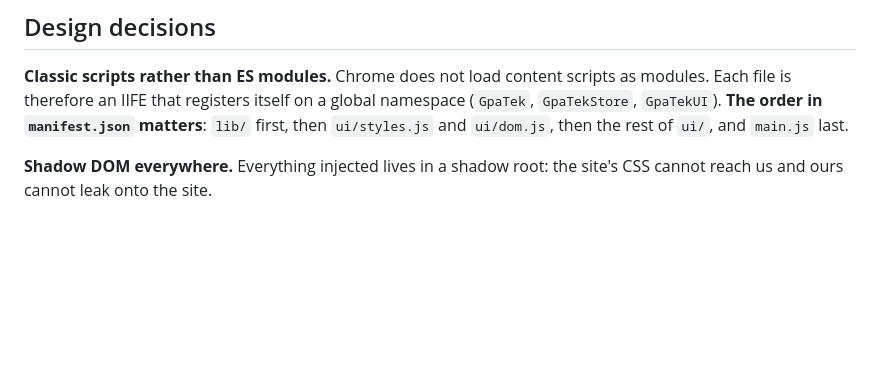
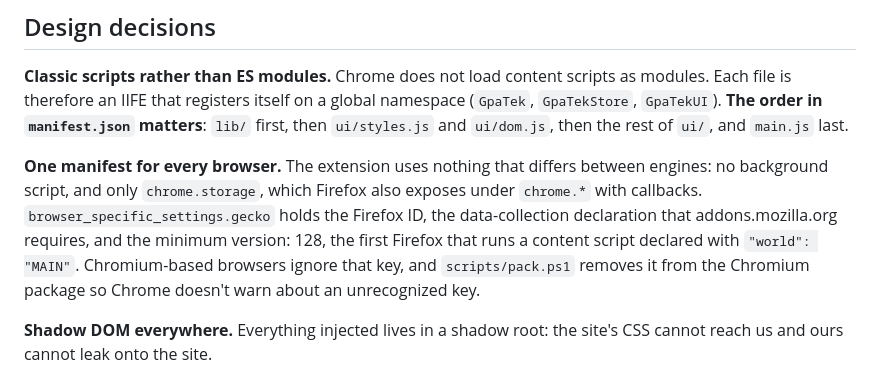
Before and after one commit to VictorTV57/GPATek, a Markdown page: ARCHITECTURE.md, the part around the change. Rendered like a GitHub page; blank space fills up the shorter version.

```diff
--- a/ARCHITECTURE.md
+++ b/ARCHITECTURE.md
@@ -107,6 +107,13 @@ is therefore an IIFE that registers itself on a global namespace (`GpaTek`, `Gpa
 `GpaTekUI`). **The order in `manifest.json` matters**: `lib/` first, then `ui/styles.js` and
 `ui/dom.js`, then the rest of `ui/`, and `main.js` last.
 
+**One manifest for every browser.** The extension uses nothing that differs between engines: no
+background script, and only `chrome.storage`, which Firefox also exposes under `chrome.*` with
+callbacks. `browser_specific_settings.gecko` holds the Firefox ID, the data-collection declaration that
+addons.mozilla.org requires, and the minimum version: 128, the first Firefox that runs a content
+script declared with `"world": "MAIN"`. Chromium-based browsers ignore that key, and `scripts/pack.ps1`
+removes it from the Chromium package so Chrome doesn't warn about an unrecognized key.
+
 **Shadow DOM everywhere.** Everything injected lives in a shadow root: the site's CSS cannot reach us
 and ours cannot leak onto the site.
 
```
Also changed, not shown: CONTRIBUTING.md (+15 -7 lines), README.md (+35 -10 lines).
